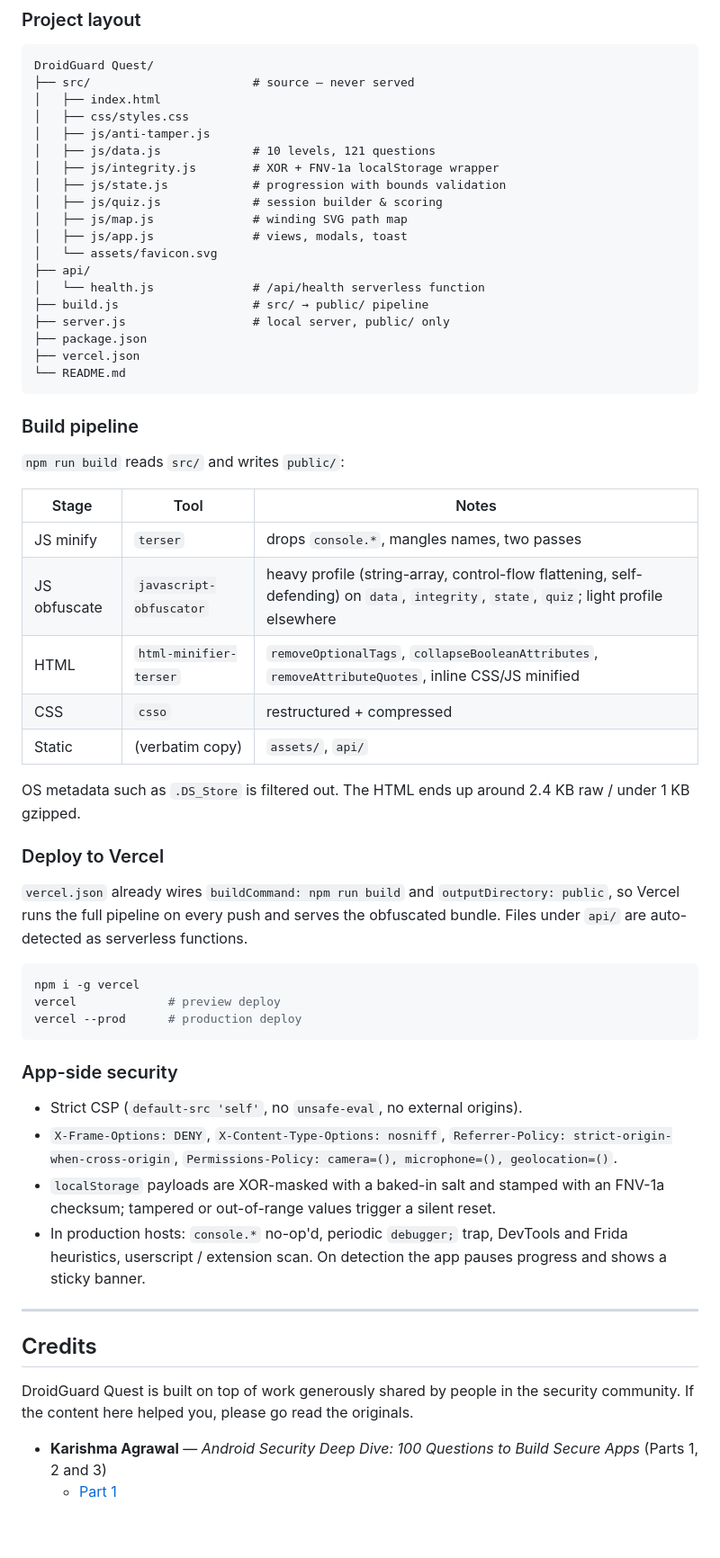
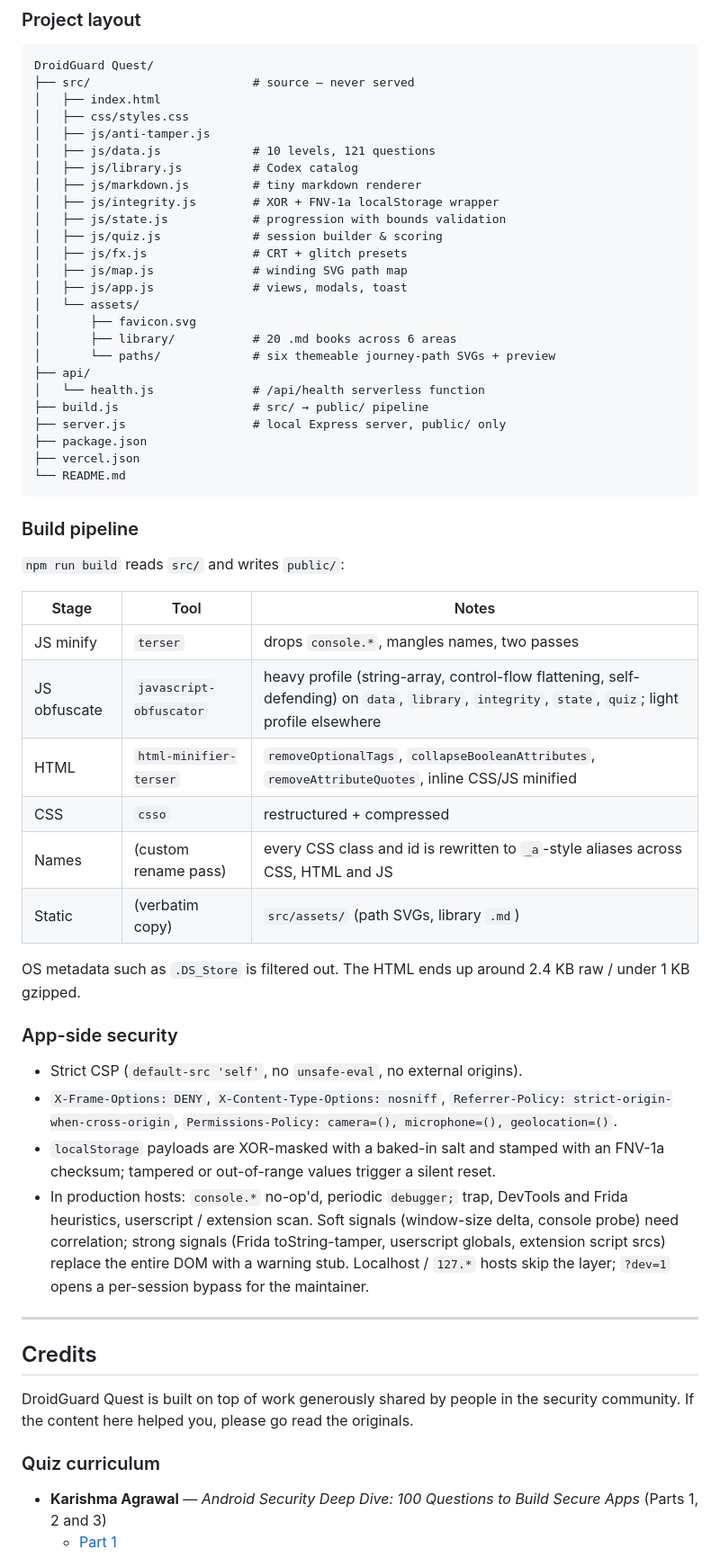
Before and after one commit to jacksonfdam/DroidGuard, a Markdown page: README.md, the part around one of its changes. Shown at 90% size. GitHub-like rendering; blank space fills up the shorter version.

````diff
--- a/README.md
+++ b/README.md
@@ -61,16 +63,22 @@ DroidGuard Quest/
 │   ├── css/styles.css
 │   ├── js/anti-tamper.js
 │   ├── js/data.js             # 10 levels, 121 questions
+│   ├── js/library.js          # Codex catalog
+│   ├── js/markdown.js         # tiny markdown renderer
 │   ├── js/integrity.js        # XOR + FNV-1a localStorage wrapper
 │   ├── js/state.js            # progression with bounds validation
 │   ├── js/quiz.js             # session builder & scoring
+│   ├── js/fx.js               # CRT + glitch presets
 │   ├── js/map.js              # winding SVG path map
 │   ├── js/app.js              # views, modals, toast
-│   └── assets/favicon.svg
+│   └── assets/
+│       ├── favicon.svg
+│       ├── library/           # 20 .md books across 6 areas
+│       └── paths/             # six themeable journey-path SVGs + preview
 ├── api/
 │   └── health.js              # /api/health serverless function
 ├── build.js                   # src/ → public/ pipeline
-├── server.js                  # local server, public/ only
+├── server.js                  # local Express server, public/ only
 ├── package.json
 ├── vercel.json
 └── README.md
@@ -83,35 +91,28 @@ DroidGuard Quest/
 | Stage       | Tool                       | Notes                                                                                                  |
 |-------------|----------------------------|--------------------------------------------------------------------------------------------------------|
 | JS minify   | `terser`                   | drops `console.*`, mangles names, two passes                                                           |
-| JS obfuscate| `javascript-obfuscator`    | heavy profile (string-array, control-flow flattening, self-defending) on `data`, `integrity`, `state`, `quiz`; light profile elsewhere |
+| JS obfuscate| `javascript-obfuscator`    | heavy profile (string-array, control-flow flattening, self-defending) on `data`, `library`, `integrity`, `state`, `quiz`; light profile elsewhere |
 | HTML        | `html-minifier-terser`     | `removeOptionalTags`, `collapseBooleanAttributes`, `removeAttributeQuotes`, inline CSS/JS minified     |
 | CSS         | `csso`                     | restructured + compressed                                                                              |
-| Static      | (verbatim copy)            | `assets/`, `api/`                                                                                      |
+| Names       | (custom rename pass)       | every CSS class and id is rewritten to `_a`-style aliases across CSS, HTML and JS                      |
+| Static      | (verbatim copy)            | `src/assets/` (path SVGs, library `.md`)                                                               |
 
 OS metadata such as `.DS_Store` is filtered out. The HTML ends up around 2.4 KB raw / under 1 KB gzipped.
-
-### Deploy to Vercel
-
-`vercel.json` already wires `buildCommand: npm run build` and `outputDirectory: public`, so Vercel runs the full pipeline on every push and serves the obfuscated bundle. Files under `api/` are auto-detected as serverless functions.
-
-```bash
-npm i -g vercel
-vercel             # preview deploy
-vercel --prod      # production deploy
-```
 
 ### App-side security
 
 - Strict CSP (`default-src 'self'`, no `unsafe-eval`, no external origins).
 - `X-Frame-Options: DENY`, `X-Content-Type-Options: nosniff`, `Referrer-Policy: strict-origin-when-cross-origin`, `Permissions-Policy: camera=(), microphone=(), geolocation=()`.
 - `localStorage` payloads are XOR-masked with a baked-in salt and stamped with an FNV-1a checksum; tampered or out-of-range values trigger a silent reset.
-- In production hosts: `console.*` no-op'd, periodic `debugger;` trap, DevTools and Frida heuristics, userscript / extension scan. On detection the app pauses progress and shows a sticky banner.
+- In production hosts: `console.*` no-op'd, periodic `debugger;` trap, DevTools and Frida heuristics, userscript / extension scan. Soft signals (window-size delta, console probe) need correlation; strong signals (Frida toString-tamper, userscript globals, extension script srcs) replace the entire DOM with a warning stub. Localhost / `127.*` hosts skip the layer; `?dev=1` opens a per-session bypass for the maintainer.
 
 ---
 
 ## Credits
 
 DroidGuard Quest is built on top of work generously shared by people in the security community. If the content here helped you, please go read the originals.
+
+### Quiz curriculum
 
 - **Karishma Agrawal** — *Android Security Deep Dive: 100 Questions to Build Secure Apps* (Parts 1, 2 and 3)
   - [Part 1](https://levelup.gitconnected.com/android-security-deep-dive-100-questions-to-build-secure-apps-part-1-60e1e665bd46)
````
Also changed, not shown: other parts of README.md (+39 -5 lines).
